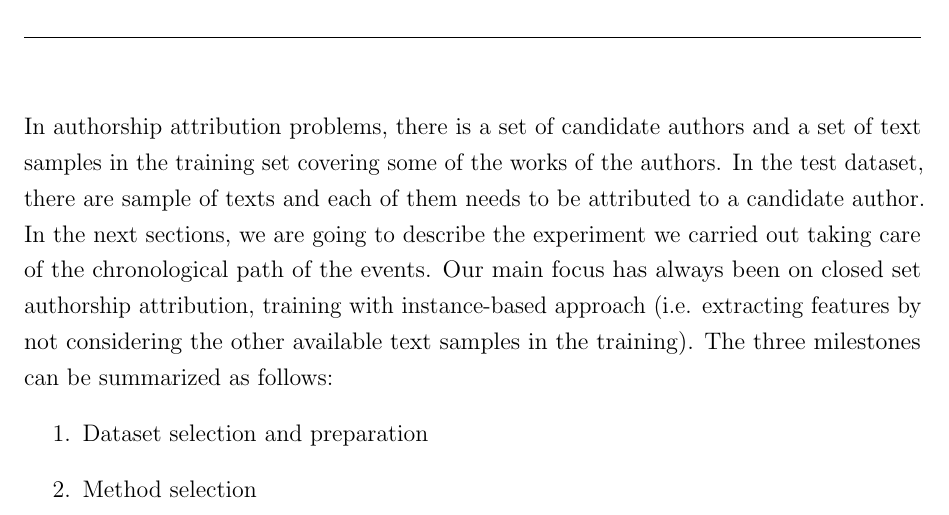
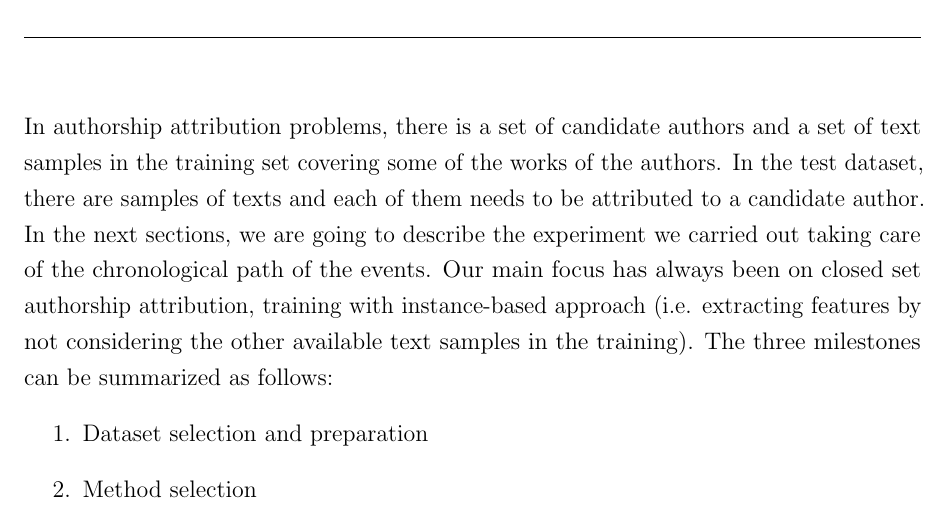
Before and after one commit to GabrieleCalarota/AAThesis, a LaTeX thesis (calarota_gabriele_tesi.tex, which reads 17Experiment.tex): part of page 57 of 104, cut so that both start at the same text. Compiled offline with pdfLaTeX.

Commit message:
not finished

```diff
--- a/17Experiment.tex
+++ b/17Experiment.tex
@@ -1,7 +1,7 @@
 \chapter{Our approach}
 In authorship attribution problems, there is a set of candidate authors and a set of
 text samples in the training set covering some of the works of the authors. In the
-test dataset, there are sample of texts and each of them needs to be attributed to
+test dataset, there are samples of texts and each of them needs to be attributed to
 a candidate author.
 In the next sections, we are going to describe the experiment we carried out taking care of the chronological path of the events.
 Our main focus has always been on closed set authorship attribution, training with instance-based approach (i.e. extracting features by not considering the other available text samples in the training).
```
Also changed, not shown: 17Experiment.tex (2 more changed lines).
